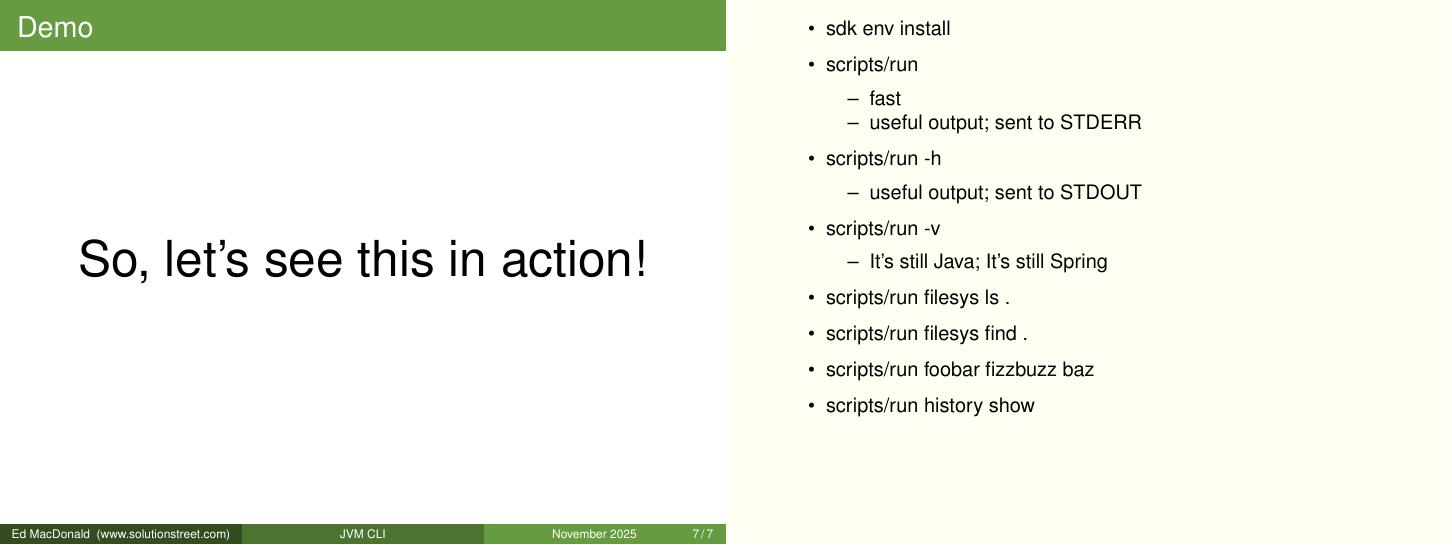
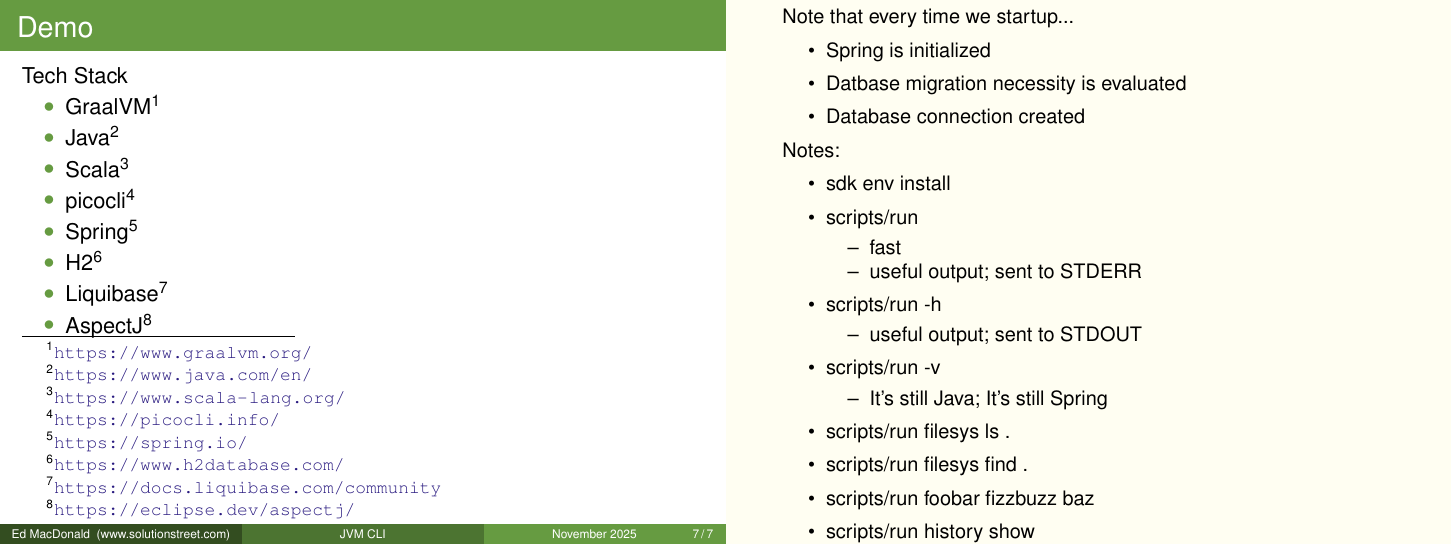
Before and after one commit to emacdona/jvmcliexample, LaTeX slides (presentation/presentationSlideshow.tex, which reads presentation/presentation.tex): page 15 of 15. Compiled offline with pdfLaTeX.

Commit message:
tech stack; more notes

```diff
--- a/presentation/presentation.tex
+++ b/presentation/presentation.tex
@@ -328,10 +328,33 @@
 %
     \begin{frame}[label=all]
         \frametitle{Demo}
-        \begin{center}
-            \Huge So, let's see this in action!
-        \end{center}
+        Tech Stack
+        \begin{itemize}
+           \item{GraalVM}\footnotemark[1]
+           \item{Java}\footnotemark[2]
+           \item{Scala}\footnotemark[3]
+           \item{picocli}\footnotemark[4]
+           \item{Spring}\footnotemark[5]
+           \item{H2}\footnotemark[6]
+           \item{Liquibase}\footnotemark[7]
+           \item{AspectJ}\footnotemark[8]
+        \end{itemize}
+        \footnotetext[1]{\url{https://www.graalvm.org/}}
+        \footnotetext[2]{\url{https://www.java.com/en/}}
+        \footnotetext[3]{\url{https://www.scala-lang.org/}}
+        \footnotetext[4]{\url{https://picocli.info/}}
+        \footnotetext[5]{\url{https://spring.io/}}
+        \footnotetext[6]{\url{https://www.h2database.com/}}
+        \footnotetext[7]{\url{https://docs.liquibase.com/community}}
+        \footnotetext[8]{\url{https://eclipse.dev/aspectj/}}
         \note{
+            Note that every time we startup...
+            \begin{itemize}
+               \item{Spring is initialized}
+               \item{Datbase migration necessity is evaluated}
+               \item{Database connection created}
+            \end{itemize}
+            Notes:
             \begin{itemize}
                \item{sdk env install}
                \item{
```
